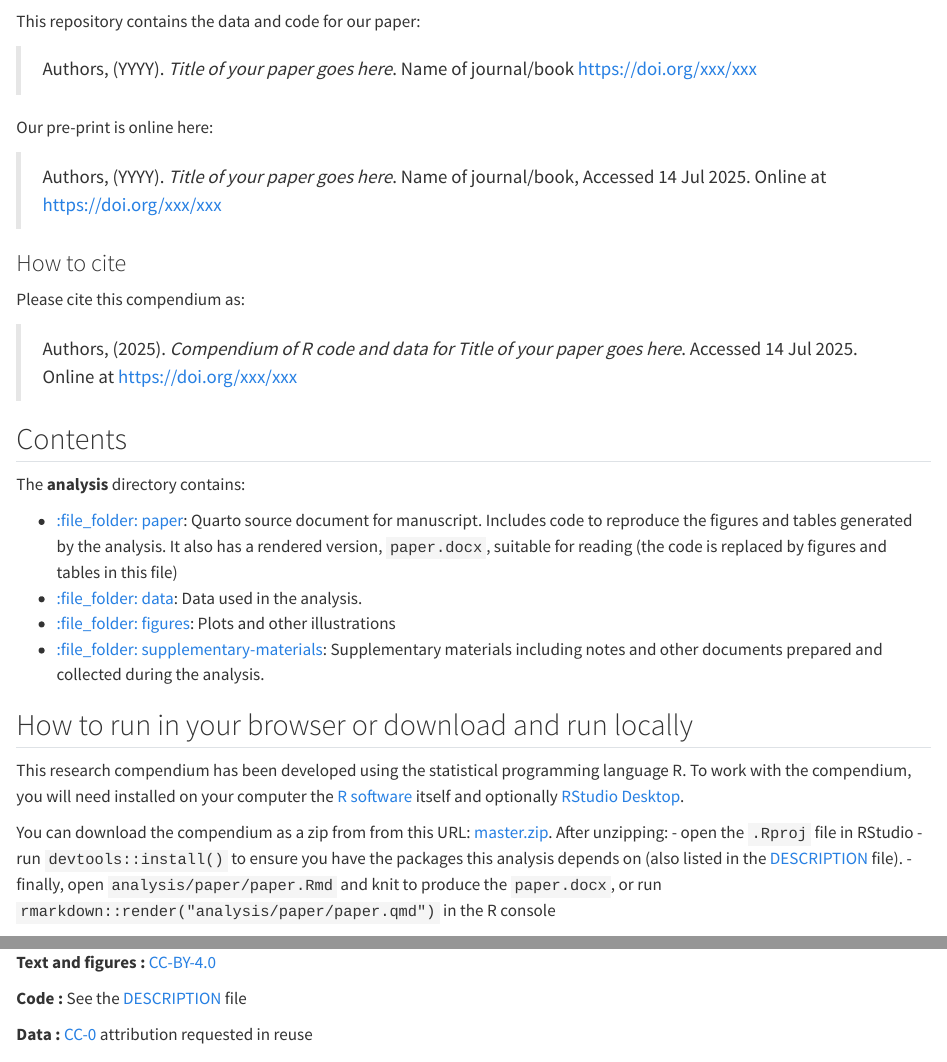
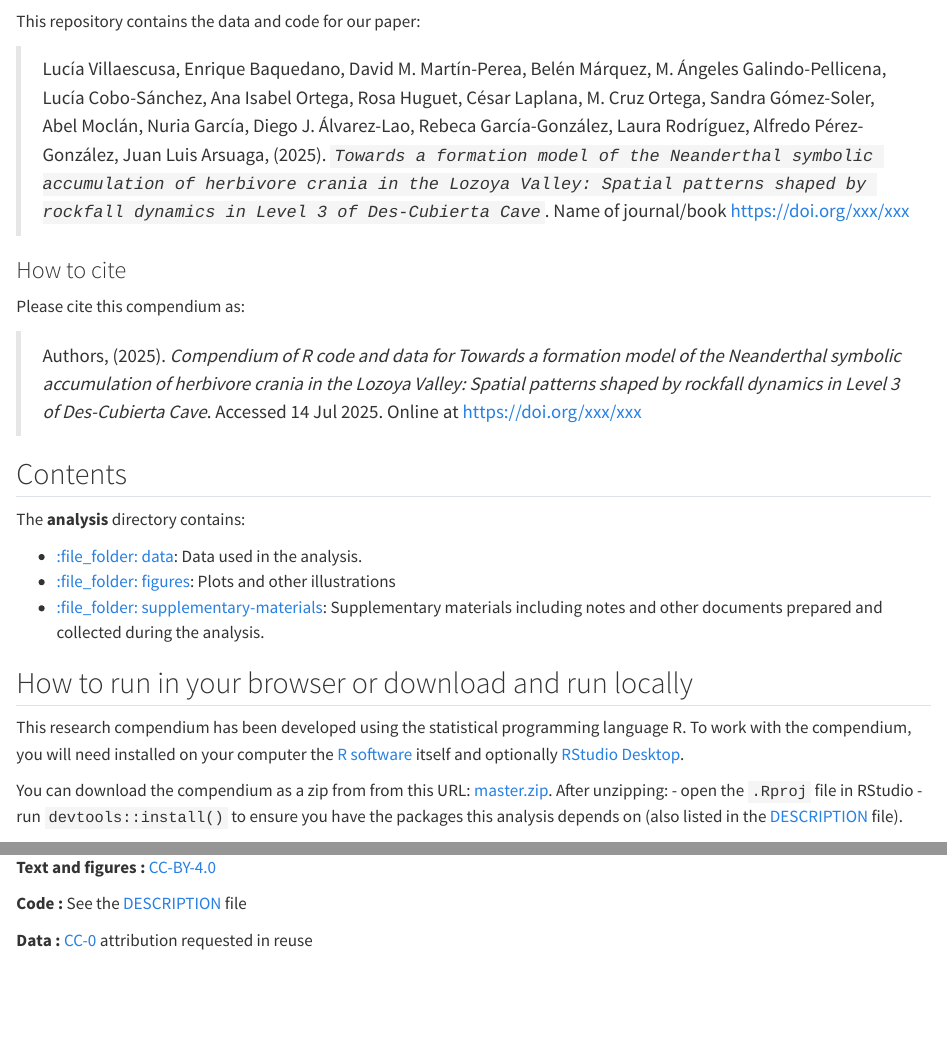
Before and after one commit to LuciaVillaescusa/DesCubierta.L3.formation.processes, a Quarto document (README.qmd): the page in a window 1100 px wide, from 60 px down, and a second part further down, joined at a grey line. Rendered offline with R 4.5, knitr and Pandoc in place of Quarto, with nearby package versions; drawn as R Markdown's standard HTML page in place of the format the file asks for; badge pictures from the web are left out.

Commit message:
Actualizacion readme, description Save Code 5

```diff
--- a/README.qmd
+++ b/README.qmd
@@ -20,12 +20,7 @@ Title <- "Title of your paper goes here"
 
 This repository contains the data and code for our paper:
 
-> Authors, (YYYY). _`r Title`_. Name of journal/book <https://doi.org/xxx/xxx>
-
-Our pre-print is online here:
-
-> Authors, (YYYY). _`r Title`_. Name of journal/book, Accessed `r format(Sys.Date(), "%d %b %Y")`. Online at <https://doi.org/xxx/xxx>
-
+> Lucía Villaescusa, Enrique Baquedano, David M. Martín-Perea, Belén Márquez, M. Ángeles Galindo-Pellicena, Lucía Cobo-Sánchez, Ana Isabel Ortega, Rosa Huguet, César Laplana, M. Cruz Ortega, Sandra Gómez-Soler, Abel Moclán, Nuria García, Diego J. Álvarez-Lao, Rebeca García-González, Laura Rodríguez, Alfredo Pérez-González, Juan Luis Arsuaga, (2025). _`Towards a formation model of the Neanderthal symbolic accumulation of herbivore crania in the Lozoya Valley: Spatial patterns shaped by rockfall dynamics in Level 3 of Des-Cubierta Cave`_. Name of journal/book <https://doi.org/xxx/xxx>
 
 ### How to cite
 
@@ -37,11 +32,6 @@ Please cite this compendium as:
 
 The **analysis** directory contains:
 
-  - [:file\_folder: paper](/analysis/paper): Quarto source document
-    for manuscript. Includes code to reproduce the figures and tables
-    generated by the analysis. It also has a rendered version,
-    `paper.docx`, suitable for reading (the code is replaced by figures
-    and tables in this file)
   - [:file\_folder: data](/analysis/data): Data used in the analysis.
   - [:file\_folder: figures](/analysis/figures): Plots and other
     illustrations
@@ -62,7 +52,7 @@ You can download the compendium as a zip from from this URL:
 - open the `.Rproj` file in RStudio
 - run `devtools::install()` to ensure you have the packages this analysis depends on (also listed in the
 [DESCRIPTION](/DESCRIPTION) file).
-- finally, open `analysis/paper/paper.Rmd` and knit to produce the `paper.docx`, or run `rmarkdown::render("analysis/paper/paper.qmd")` in the R console
+
 
 ### Licenses
 
```
Also changed, not shown: analysis/scripts/Code_DescCubierta_5.R (+1 -1 lines), README.qmd (2 more changed lines), 1 other file.
